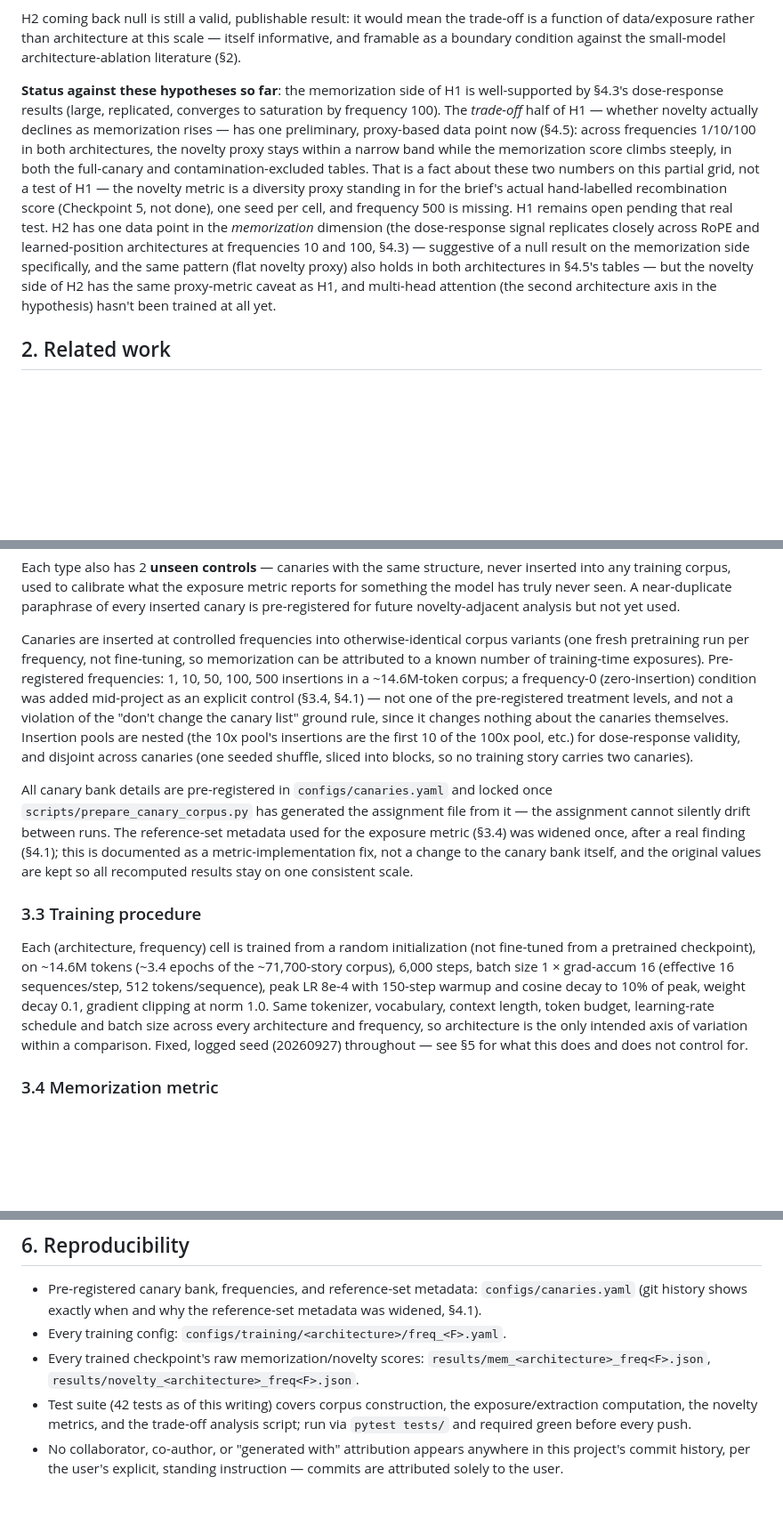
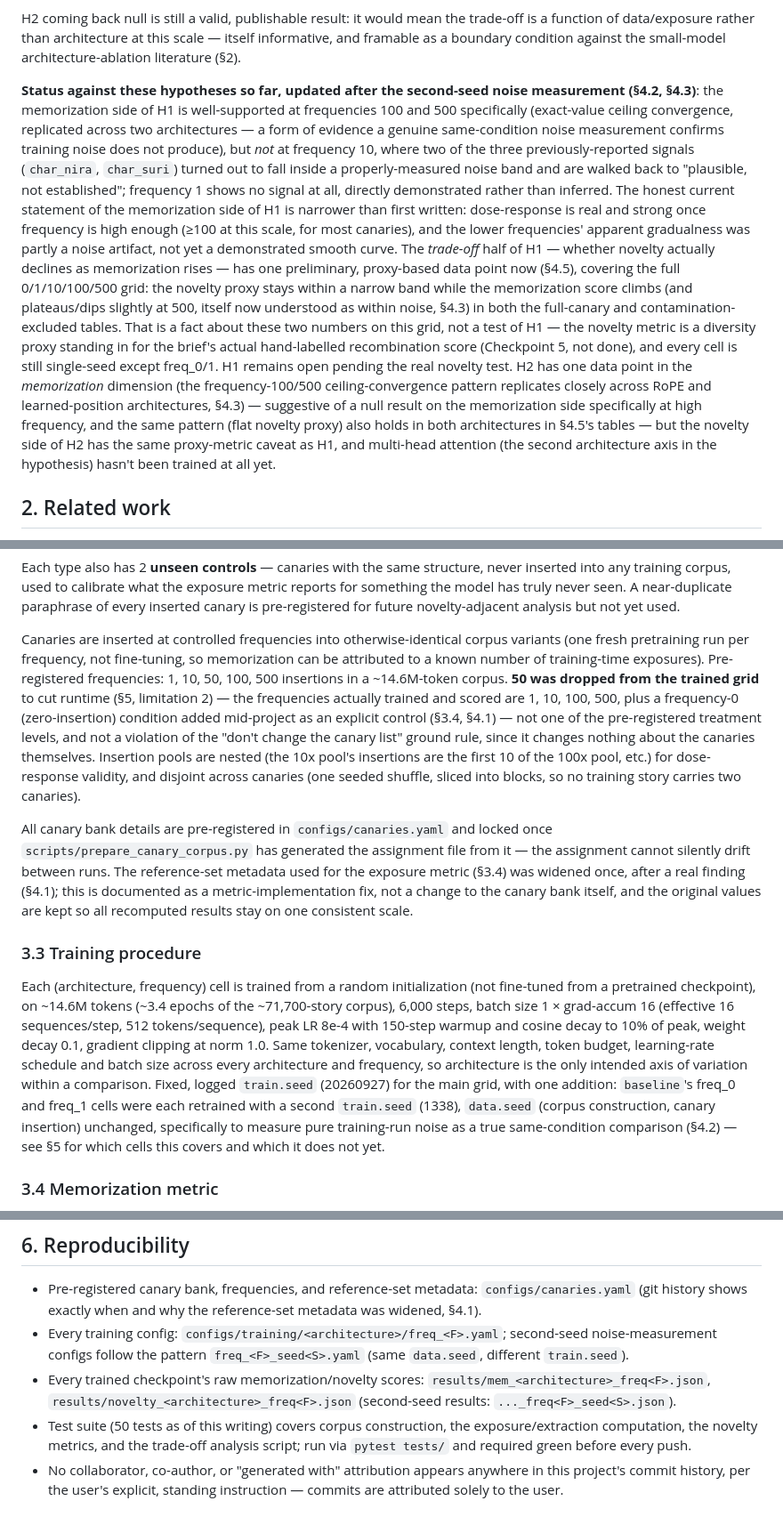
Before and after one commit to Aaravkhanal/canary-memorization-study, a Markdown page: docs/DRAFT_PAPER.md, 3 parts joined by grey strips. Shown at 89% size. GitHub-like rendering; blank space fills up the shorter version.

Commit message:
Documentation pass: reconcile Methods/Hypotheses with the second-seed finding
Full-draft review while the aarav-lm scale-up trains (no heavy compute
needed for this). Fixes found and corrected:
- S3.3 (Methods) still said a single fixed seed throughout; now notes
  the freq_0/freq_1 second-seed cells and what they're for.
- S3.2 said frequencies 1/10/50/100/500 without noting 50 was dropped
  from the actually-trained grid (already stated correctly in S5).
- S1.1 (Hypotheses status) predated the second-seed finding entirely --
  rewritten to state the now-narrower, more honest memorization claim
  (frequency 100/500 well-supported; frequency 10 partly walked back;
  frequency 1 now a demonstrated null, not an open question).
- S6 (Reproducibility): stale test count (42 -> 50), added the
  second-seed config/results naming pattern.
No new results; a coherence and accuracy pass over what's already been
found and written.

```diff
--- a/docs/DRAFT_PAPER.md
+++ b/docs/DRAFT_PAPER.md
@@ -59,19 +59,26 @@ H2 coming back null is still a valid, publishable result: it would mean the trad
 data/exposure rather than architecture at this scale — itself informative, and framable as a boundary condition
 against the small-model architecture-ablation literature (§2).
 
-**Status against these hypotheses so far**: the memorization side of H1 is well-supported by §4.3's dose-response
-results (large, replicated, converges to saturation by frequency 100). The *trade-off* half of H1 — whether
-novelty actually declines as memorization rises — has one preliminary, proxy-based data point now (§4.5): across
-frequencies 1/10/100 in both architectures, the novelty proxy stays within a narrow band while the memorization
-score climbs steeply, in both the full-canary and contamination-excluded tables. That is a fact about these two
-numbers on this partial grid, not a test of H1 — the novelty metric is a diversity proxy standing in for the
-brief's actual hand-labelled recombination score (Checkpoint 5, not done), one seed per cell, and frequency 500 is
-missing. H1 remains open pending that real test. H2 has one data point in the *memorization* dimension (the
-dose-response signal replicates closely across RoPE and learned-position architectures at frequencies 10 and 100,
-§4.3) — suggestive of a null result on the memorization side specifically, and the same pattern (flat novelty
-proxy) also holds in both architectures in §4.5's tables — but the novelty side of H2 has the same proxy-metric
-caveat as H1, and multi-head attention (the second architecture axis in the hypothesis) hasn't been trained at
-all yet.
+**Status against these hypotheses so far, updated after the second-seed noise measurement (§4.2, §4.3)**: the
+memorization side of H1 is well-supported at frequencies 100 and 500 specifically (exact-value ceiling convergence,
+replicated across two architectures — a form of evidence a genuine same-condition noise measurement confirms
+training noise does not produce), but *not* at frequency 10, where two of the three previously-reported signals
+(`char_nira`, `char_suri`) turned out to fall inside a properly-measured noise band and are walked back to
+"plausible, not established"; frequency 1 shows no signal at all, directly demonstrated rather than inferred. The
+honest current statement of the memorization side of H1 is narrower than first written: dose-response is real and
+strong once frequency is high enough (≥100 at this scale, for most canaries), and the lower frequencies' apparent
+gradualness was partly a noise artifact, not yet a demonstrated smooth curve. The *trade-off* half of H1 — whether
+novelty actually declines as memorization rises — has one preliminary, proxy-based data point now (§4.5), covering
+the full 0/1/10/100/500 grid: the novelty proxy stays within a narrow band while the memorization score climbs
+(and plateaus/dips slightly at 500, itself now understood as within noise, §4.3) in both the full-canary and
+contamination-excluded tables. That is a fact about these two numbers on this grid, not a test of H1 — the novelty
+metric is a diversity proxy standing in for the brief's actual hand-labelled recombination score (Checkpoint 5, not
+done), and every cell is still single-seed except freq_0/1. H1 remains open pending the real novelty test. H2 has
+one data point in the *memorization* dimension (the frequency-100/500 ceiling-convergence pattern replicates
+closely across RoPE and learned-position architectures, §4.3) — suggestive of a null result on the memorization
+side specifically at high frequency, and the same pattern (flat novelty proxy) also holds in both architectures in
+§4.5's tables — but the novelty side of H2 has the same proxy-metric caveat as H1, and multi-head attention (the
+second architecture axis in the hypothesis) hasn't been trained at all yet.
 
 ## 2. Related work
 
@@ -134,12 +141,13 @@ yet used.
 
 Canaries are inserted at controlled frequencies into otherwise-identical corpus variants (one fresh pretraining
 run per frequency, not fine-tuning, so memorization can be attributed to a known number of training-time
-exposures). Pre-registered frequencies: 1, 10, 50, 100, 500 insertions in a ~14.6M-token corpus; a frequency-0
-(zero-insertion) condition was added mid-project as an explicit control (§3.4, §4.1) — not one of the
-pre-registered treatment levels, and not a violation of the "don't change the canary list" ground rule, since it
-changes nothing about the canaries themselves. Insertion pools are nested (the 10x pool's insertions are the first
-10 of the 100x pool, etc.) for dose-response validity, and disjoint across canaries (one seeded shuffle, sliced
-into blocks, so no training story carries two canaries).
+exposures). Pre-registered frequencies: 1, 10, 50, 100, 500 insertions in a ~14.6M-token corpus. **50 was dropped
+from the trained grid** to cut runtime (§5, limitation 2) — the frequencies actually trained and scored are 1, 10,
+100, 500, plus a frequency-0 (zero-insertion) condition added mid-project as an explicit control (§3.4, §4.1) —
+not one of the pre-registered treatment levels, and not a violation of the "don't change the canary list" ground
+rule, since it changes nothing about the canaries themselves. Insertion pools are nested (the 10x pool's insertions
+are the first 10 of the 100x pool, etc.) for dose-response validity, and disjoint across canaries (one seeded
+shuffle, sliced into blocks, so no training story carries two canaries).
 
 All canary bank details are pre-registered in `configs/canaries.yaml` and locked once
 `scripts/prepare_canary_corpus.py` has generated the assignment file from it — the assignment cannot silently
@@ -154,8 +162,10 @@ checkpoint), on ~14.6M tokens (~3.4 epochs of the ~71,700-story corpus), 6,000 s
 (effective 16 sequences/step, 512 tokens/sequence), peak LR 8e-4 with 150-step warmup and cosine decay to 10% of
 peak, weight decay 0.1, gradient clipping at norm 1.0. Same tokenizer, vocabulary, context length, token budget,
 learning-rate schedule and batch size across every architecture and frequency, so architecture is the only
-intended axis of variation within a comparison. Fixed, logged seed (20260927) throughout — see §5 for what this
-does and does not control for.
+intended axis of variation within a comparison. Fixed, logged `train.seed` (20260927) for the main grid, with one
+addition: `baseline`'s freq_0 and freq_1 cells were each retrained with a second `train.seed` (1338), `data.seed`
+(corpus construction, canary insertion) unchanged, specifically to measure pure training-run noise as a true
+same-condition comparison (§4.2) — see §5 for which cells this covers and which it does not yet.
 
 ### 3.4 Memorization metric
 
@@ -498,10 +508,11 @@ noise.
 
 - Pre-registered canary bank, frequencies, and reference-set metadata: `configs/canaries.yaml` (git history shows
   exactly when and why the reference-set metadata was widened, §4.1).
-- Every training config: `configs/training/<architecture>/freq_<F>.yaml`.
+- Every training config: `configs/training/<architecture>/freq_<F>.yaml`; second-seed noise-measurement configs
+  follow the pattern `freq_<F>_seed<S>.yaml` (same `data.seed`, different `train.seed`).
 - Every trained checkpoint's raw memorization/novelty scores: `results/mem_<architecture>_freq<F>.json`,
-  `results/novelty_<architecture>_freq<F>.json`.
-- Test suite (42 tests as of this writing) covers corpus construction, the exposure/extraction computation, the
+  `results/novelty_<architecture>_freq<F>.json` (second-seed results: `..._freq<F>_seed<S>.json`).
+- Test suite (50 tests as of this writing) covers corpus construction, the exposure/extraction computation, the
   novelty metrics, and the trade-off analysis script; run via `pytest tests/` and required green before every push.
 - No collaborator, co-author, or "generated with" attribution appears anywhere in this project's commit history,
   per the user's explicit, standing instruction — commits are attributed solely to the user.
```
